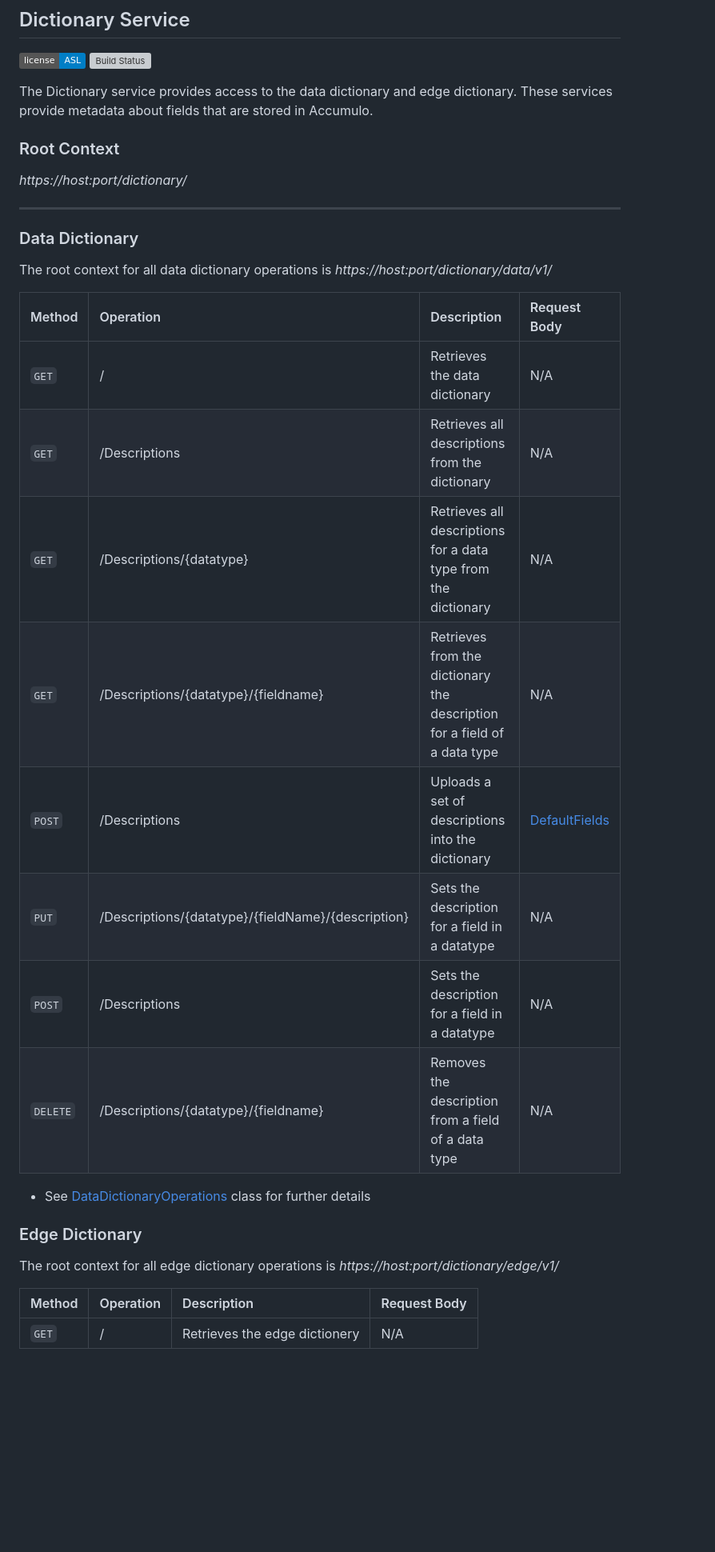
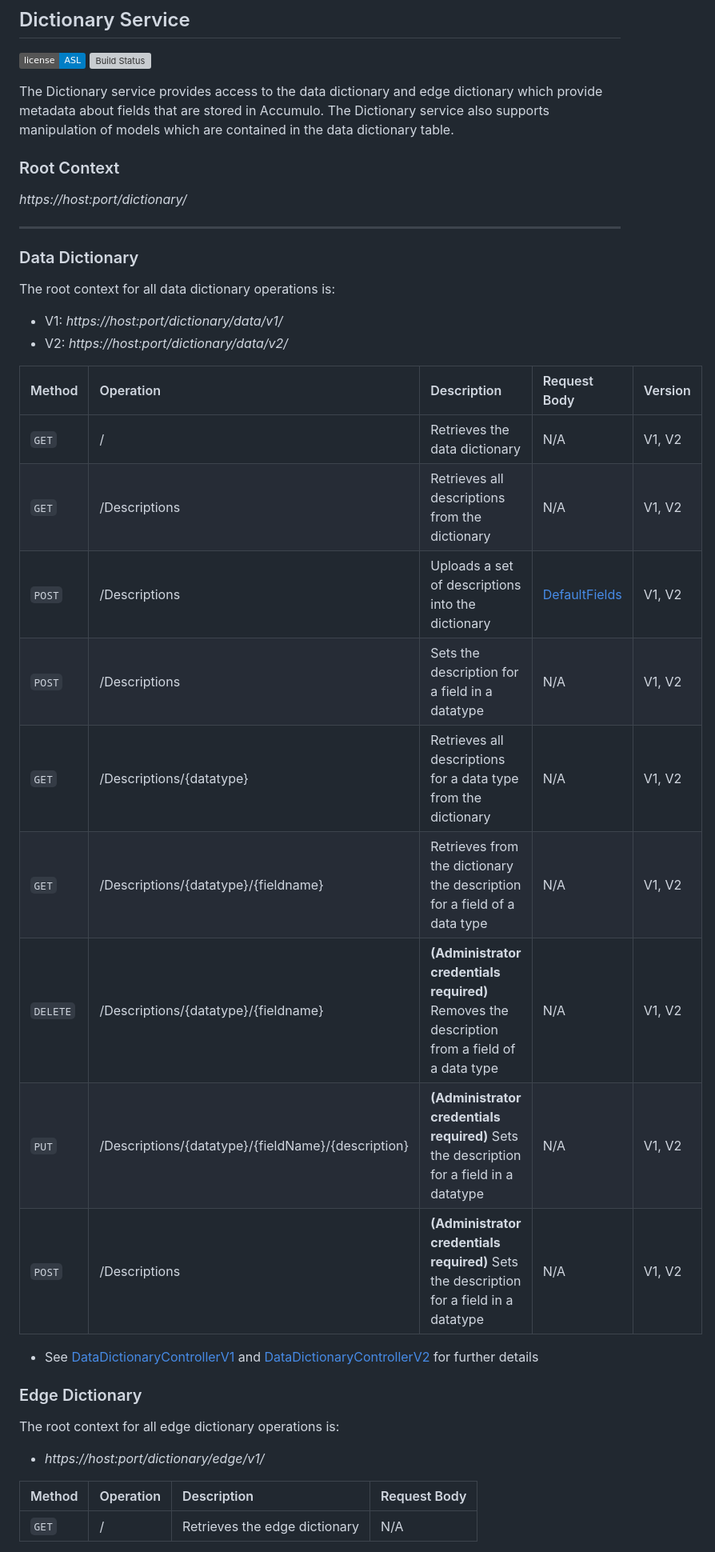
Before and after one commit to NationalSecurityAgency/datawave-dictionary-service, a Markdown page: README.md, the part around the change printed below. Shown: that part at 80% size. Rendered like a GitHub page; badges without logos; blank space fills up the shorter version; grey boxes are pictures that could not be loaded.

Commit message:
Improve data dictionary documentation

```diff
--- a/README.md
+++ b/README.md
@@ -3,8 +3,9 @@
 [![Apache License][li]][ll] ![Build Status](https://github.com/NationalSecurityAgency/datawave-dictionary-service/workflows/Tests/badge.svg)
 
 The Dictionary service provides access to the data dictionary and edge
-dictionary. These services provide metadata about fields that are stored
-in Accumulo.
+dictionary which provide metadata about fields that are stored
+in Accumulo. The Dictionary service also supports manipulation of models which are
+contained in the data dictionary table.
 
 ### Root Context
 
@@ -14,28 +15,30 @@ in Accumulo.
 
 ### Data Dictionary
 
-The root context for all data dictionary operations is
-*https://host:port/dictionary/data/v1/*
+The root context for all data dictionary operations is:
+* V1: *https://host:port/dictionary/data/v1/*
+* V2: *https://host:port/dictionary/data/v2/*
 
-| Method | Operation     | Description                                       | Request Body    |
-|:---    |:---           |:---                                               |:---             |
-| `GET`  | /             | Retrieves the data dictionary                     | N/A             |
-| `GET`  | /Descriptions | Retrieves all descriptions from the dictionary    | N/A             |
-| `GET`  | /Descriptions/{datatype} | Retrieves all descriptions for a data type from the dictionary | N/A |
-| `GET`  | /Descriptions/{datatype}/{fieldname} | Retrieves from the dictionary the description for a field of a data type | N/A |
-| `POST` | /Descriptions | Uploads a set of descriptions into the dictionary | [DefaultFields] |
-| `PUT`  | /Descriptions/{datatype}/{fieldName}/{description} | Sets the description for a field in a datatype | N/A |
-| `POST` | /Descriptions | Sets the description for a field in a datatype    | N/A             |
-| `DELETE`| /Descriptions/{datatype}/{fieldname} | Removes the description from a field of a data type | N/A |
+| Method   | Operation                                          | Description                                                                                               | Request Body     | Version |
+|:---------|:---------------------------------------------------|:----------------------------------------------------------------------------------------------------------|:-----------------|:--------|
+| `GET`    | /                                                  | Retrieves the data dictionary                                                                             | N/A              | V1, V2  |
+| `GET`    | /Descriptions                                      | Retrieves all descriptions from the dictionary                                                            | N/A              | V1, V2  |
+| `POST`   | /Descriptions                                      | Uploads a set of descriptions into the dictionary                                                         | [DefaultFields]  | V1, V2  |
+| `POST`   | /Descriptions                                      | Sets the description for a field in a datatype                                                            | N/A              | V1, V2  |
+| `GET`    | /Descriptions/{datatype}                           | Retrieves all descriptions for a data type from the dictionary                                            | N/A              | V1, V2  |
+| `GET`    | /Descriptions/{datatype}/{fieldname}               | Retrieves from the dictionary the description for a field of a data type                                  | N/A              | V1, V2  |
+| `DELETE` | /Descriptions/{datatype}/{fieldname}               | <strong>(Administrator credentials required)</strong> Removes the description from a field of a data type | N/A              | V1, V2  |
+| `PUT`    | /Descriptions/{datatype}/{fieldName}/{description} | <strong>(Administrator credentials required)</strong> Sets the description for a field in a datatype      | N/A              | V1, V2  |
+| `POST`   | /Descriptions                                      | <strong>(Administrator credentials required)</strong> Sets the description for a field in a datatype      | N/A              | V1, V2  |
 
-* See [DataDictionaryOperations] class for further details
+* See [DataDictionaryControllerV1] and [DataDictionaryControllerV2] for further details
 
 ### Edge Dictionary
 
-The root context for all edge dictionary operations is
-*https://host:port/dictionary/edge/v1/*
+The root context for all edge dictionary operations is:
+* *https://host:port/dictionary/edge/v1/*
 
 | Method | Operation | Description                   | Request Body |
-|:---    |:---       |:---                           |:---          |
-| `GET`  | /         | Retrieves the edge dictionery | N/A          |
+|:---    |:---       |:------------------------------|:---          |
+| `GET`  | /         | Retrieves the edge dictionary | N/A          |
 
```
Also changed, not shown: other parts of README.md (+28 -5 lines).
